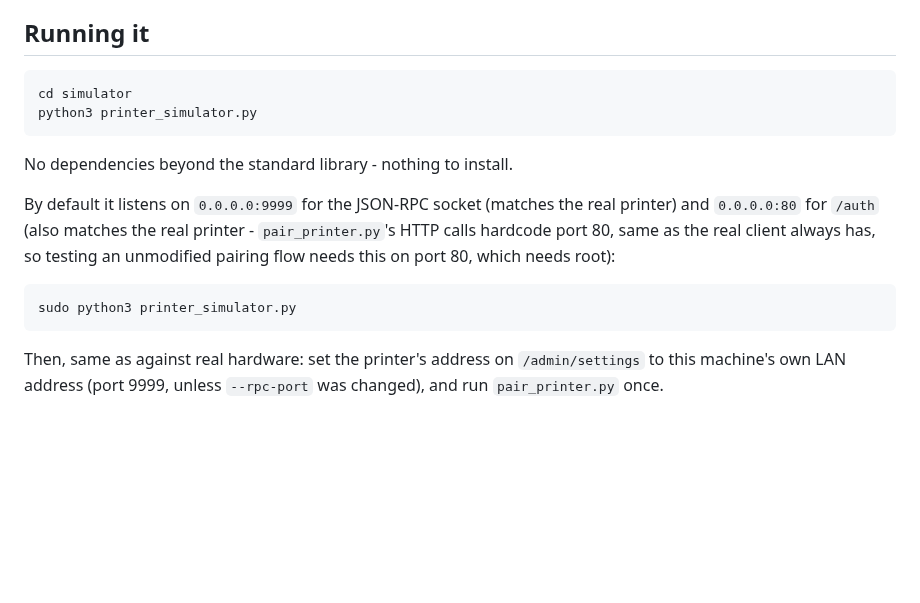
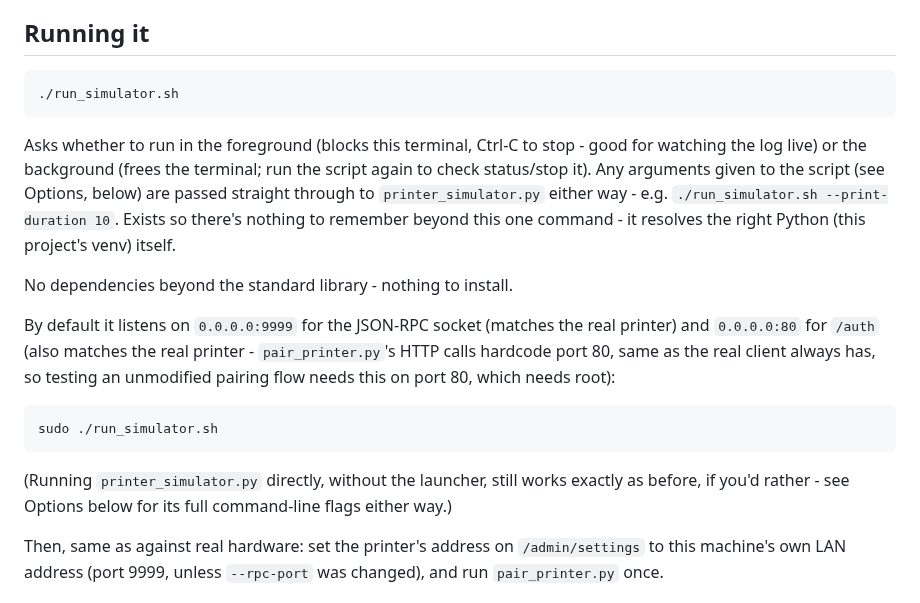
Before and after one commit to garfield-arlene/queue3d, a Markdown page: simulator/README.md, the part around the change. Drawn GitHub-style; blank space fills up the shorter version.

````diff
--- a/simulator/README.md
+++ b/simulator/README.md
@@ -22,9 +22,16 @@ this mirrors.
 ## Running it
 
 ```bash
-cd simulator
-python3 printer_simulator.py
+./run_simulator.sh
 ```
+
+Asks whether to run in the foreground (blocks this terminal, Ctrl-C to
+stop - good for watching the log live) or the background (frees the
+terminal; run the script again to check status/stop it). Any arguments
+given to the script (see Options, below) are passed straight through to
+`printer_simulator.py` either way - e.g. `./run_simulator.sh
+--print-duration 10`. Exists so there's nothing to remember beyond this
+one command - it resolves the right Python (this project's venv) itself.
 
 No dependencies beyond the standard library - nothing to install.
 
@@ -35,8 +42,12 @@ real client always has, so testing an unmodified pairing flow needs this
 on port 80, which needs root):
 
 ```bash
-sudo python3 printer_simulator.py
+sudo ./run_simulator.sh
 ```
+
+(Running `printer_simulator.py` directly, without the launcher, still
+works exactly as before, if you'd rather - see Options below for its
+full command-line flags either way.)
 
 Then, same as against real hardware: set the printer's address on
 `/admin/settings` to this machine's own LAN address (port 9999, unless
````
Also changed, not shown: simulator/fake_frame.jpg (added), 3 other files.
